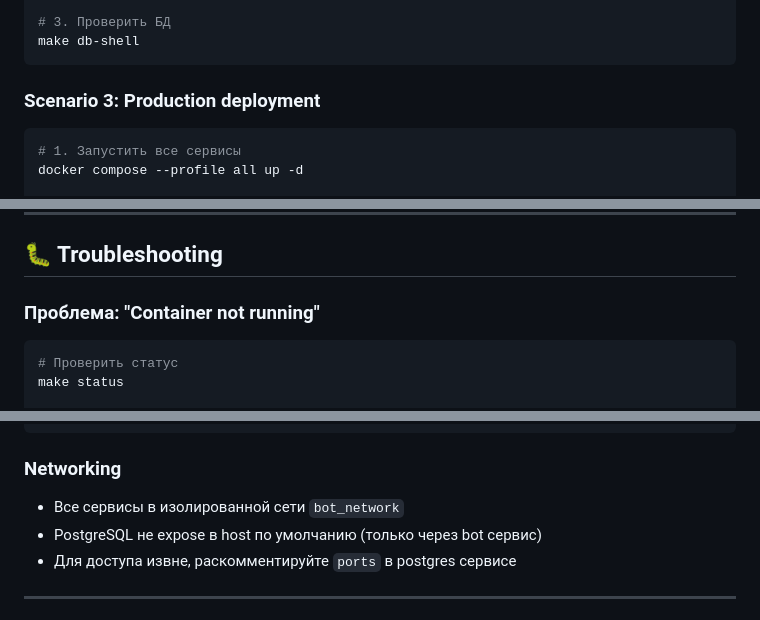
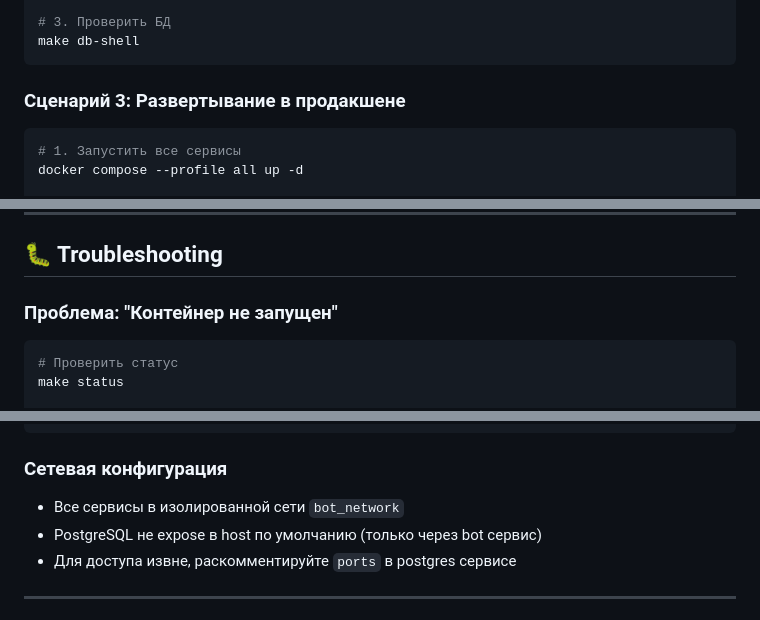
Before and after one commit to AlexKostromin/telegram_bot, a Markdown page: DOCKER_MAKEFILE_GUIDE.md, 3 parts joined by grey strips. Rendered like a GitHub page.

````diff
--- a/DOCKER_MAKEFILE_GUIDE.md
+++ b/DOCKER_MAKEFILE_GUIDE.md
@@ -226,7 +226,7 @@ make postgres
 make db-shell
 ```
 
-### Scenario 3: Production deployment
+### Сценарий 3: Развертывание в продакшене
 
 ```bash
 # 1. Запустить все сервисы
@@ -323,7 +323,7 @@ cp .env.example .env
 
 ## 🐛 Troubleshooting
 
-### Проблема: "Container not running"
+### Проблема: "Контейнер не запущен"
 
 ```bash
 # Проверить статус
@@ -448,7 +448,7 @@ deploy:
       memory: 512M
 ```
 
-### Networking
+### Сетевая конфигурация
 
 - Все сервисы в изолированной сети `bot_network`
 - PostgreSQL не expose в host по умолчанию (только через bot сервис)
````
Also changed, not shown: other parts of DOCKER_MAKEFILE_GUIDE.md (+4 -4 lines).
